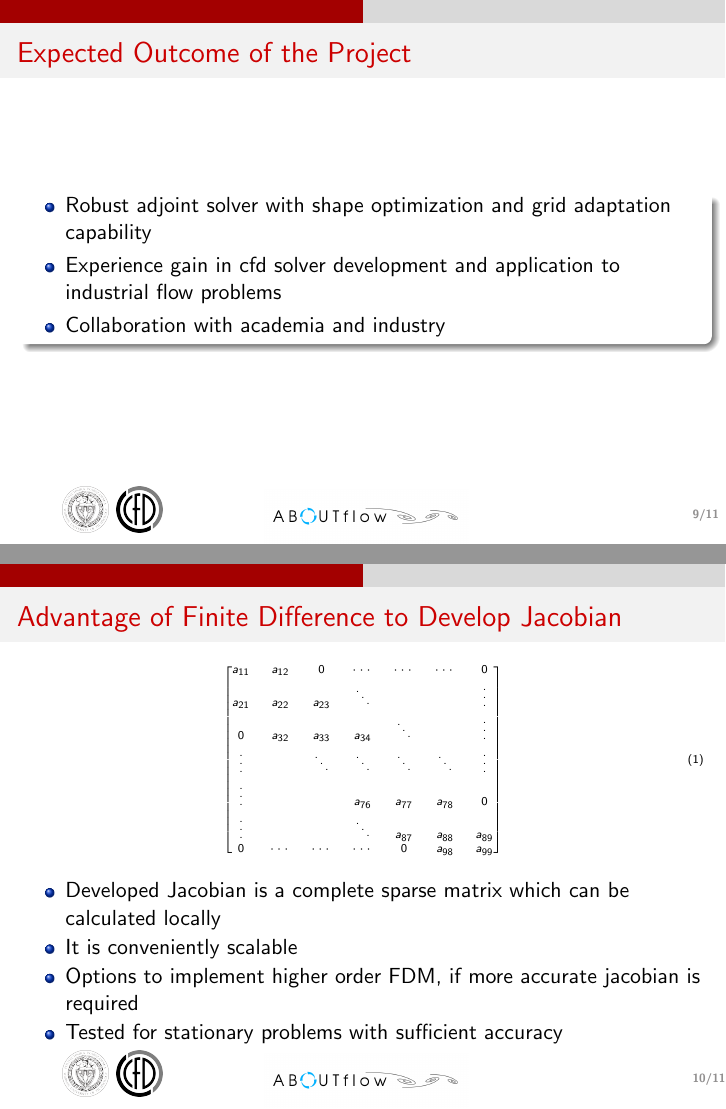
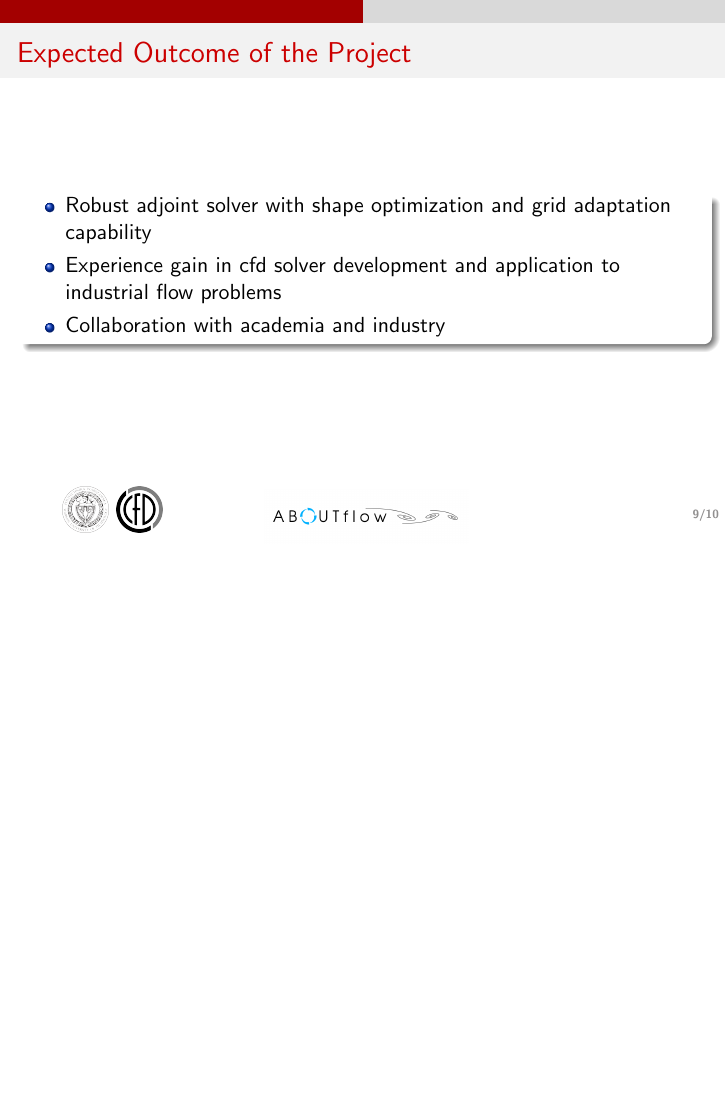
Before and after one commit to srislam/MTR_Presentation_Aachen_02, LaTeX slides (talk.tex, which reads sec.intro.tex): pages 9 and 10 of 11 before the commit and page 9 of 10 after it, the two joined at a grey line, the shorter picture padded with empty space. Compiled offline with pdfLaTeX.

Commit message:
Advantage of Jacobian from Finite Difference Switched off

```diff
--- a/sec.intro.tex
+++ b/sec.intro.tex
@@ -152,8 +152,8 @@
 %\end{block}
 %\end{frame}
 
-\begin{frame}{Advantage of Finite Difference to Develop Jacobian}
-\tiny
+%\begin{frame}{Advantage of Finite Difference to Develop Jacobian}
+%\tiny
 %\begin{equation}
 %\begin{bmatrix}
 %a_{11}  & a_{12}  & 0   & \cdots & 0 \\
@@ -180,25 +180,25 @@
 %\end{bmatrix}
 %\end{equation}
 
-\begin{equation}
-\begin{bmatrix}
-a_{11}  & a_{12}  & 0  & \cdots & \cdots & \cdots & 0 \\
-a_{21}  & a_{22}  & a_{23}  & \ddots & &&  \vdots \\
-0 & a_{32}  & a_{33} & a_{34}  & \ddots &   & \vdots \\
-\vdots & & \ddots & \ddots & \ddots & \ddots& \vdots\\
-\vdots  &   &  & a_{76}  & a_{77}  &  a_{78}  & 0\\
-\vdots  &   & & \ddots & a_{87}  & a_{88}  &  a_{89}\\
-0 & \cdots &  \cdots & \cdots & 0 & a_{98} & a_{99}  \\
-\end{bmatrix}
-\end{equation}
-\normalsize
-\begin{itemize}
-\item Developed Jacobian is a complete sparse matrix which can be calculated locally
-\item It is conveniently scalable
-\item Options to implement higher order FDM, if more accurate jacobian is required
-\item Tested for stationary problems with sufficient accuracy
-\end{itemize}
-\end{frame}
+%\begin{equation}
+%\begin{bmatrix}
+%a_{11}  & a_{12}  & 0  & \cdots & \cdots & \cdots & 0 \\
+%a_{21}  & a_{22}  & a_{23}  & \ddots & &&  \vdots \\
+%0 & a_{32}  & a_{33} & a_{34}  & \ddots &   & \vdots \\
+%\vdots & & \ddots & \ddots & \ddots & \ddots& \vdots\\
+%\vdots  &   &  & a_{76}  & a_{77}  &  a_{78}  & 0\\
+%\vdots  &   & & \ddots & a_{87}  & a_{88}  &  a_{89}\\
+%0 & \cdots &  \cdots & \cdots & 0 & a_{98} & a_{99}  \\
+%\end{bmatrix}
+%\end{equation}
+%\normalsize
+%\begin{itemize}
+%\item Developed Jacobian is a complete sparse matrix which can be calculated locally
+%\item It is conveniently scalable
+%\item Options to implement higher order FDM, if more accurate jacobian is required
+%\item Tested for stationary problems with sufficient accuracy
+%\end{itemize}
+%\end{frame}
 
 
 %\begin{frame}{Introduction, Table of Contents, Roadmap}
```
Also changed, not shown: talk.pdf.
